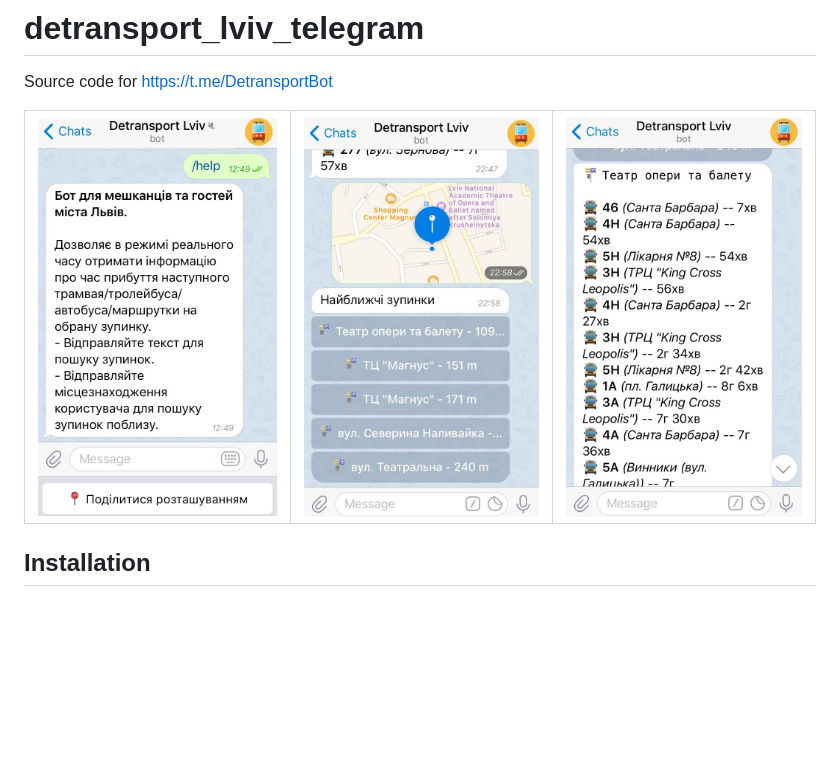
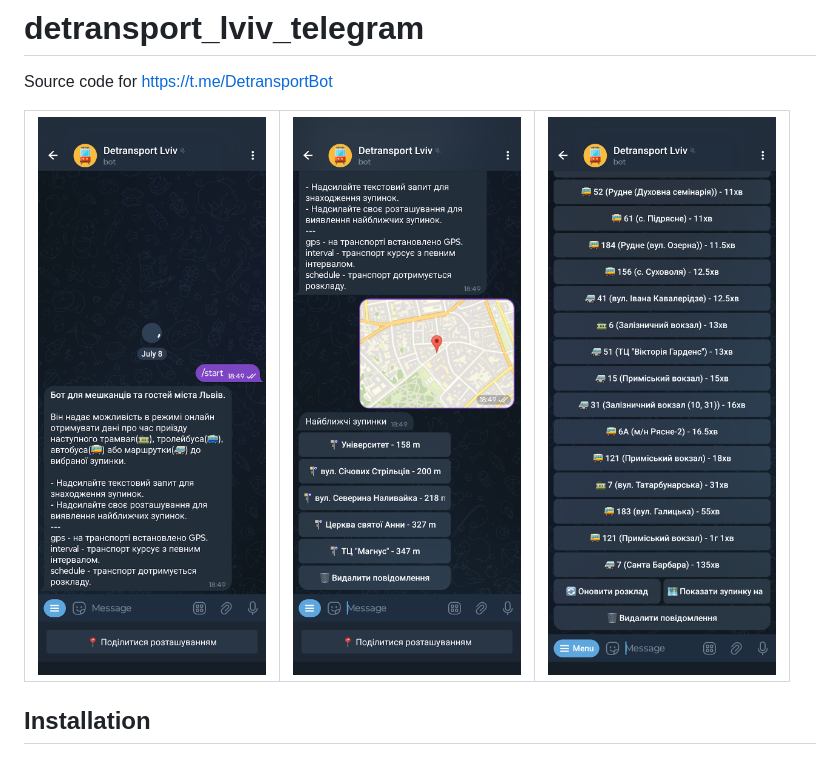
Before and after one commit to mamantoha/detransport_lviv_telegram, a Markdown page: README.md, the part around the change. Drawn GitHub-style; pictures changed too: screenshots/screenshot1.jpg (deleted), screenshots/screenshot1.png (added), screenshots/screenshot2.jpg (deleted); blank space fills up the shorter version.

Commit message:
update screenshots

```diff
--- a/README.md
+++ b/README.md
@@ -2,7 +2,7 @@
 
 Source code for <https://t.me/DetransportBot>
 
-| ![image](https://github.com/mamantoha/detransport_lviv_telegram/blob/master/screenshots/screenshot3.jpg?raw=true) | ![image](https://github.com/mamantoha/detransport_lviv_telegram/blob/master/screenshots/screenshot1.jpg?raw=true) | ![image](https://github.com/mamantoha/detransport_lviv_telegram/blob/master/screenshots/screenshot2.jpg?raw=true) |
+| ![image](https://github.com/mamantoha/detransport_lviv_telegram/blob/master/screenshots/screenshot1.png?raw=true) | ![image](https://github.com/mamantoha/detransport_lviv_telegram/blob/master/screenshots/screenshot2.png?raw=true) | ![image](https://github.com/mamantoha/detransport_lviv_telegram/blob/master/screenshots/screenshot3.png?raw=true) |
 | --- | --- | --- |
 
 ## Installation
```
